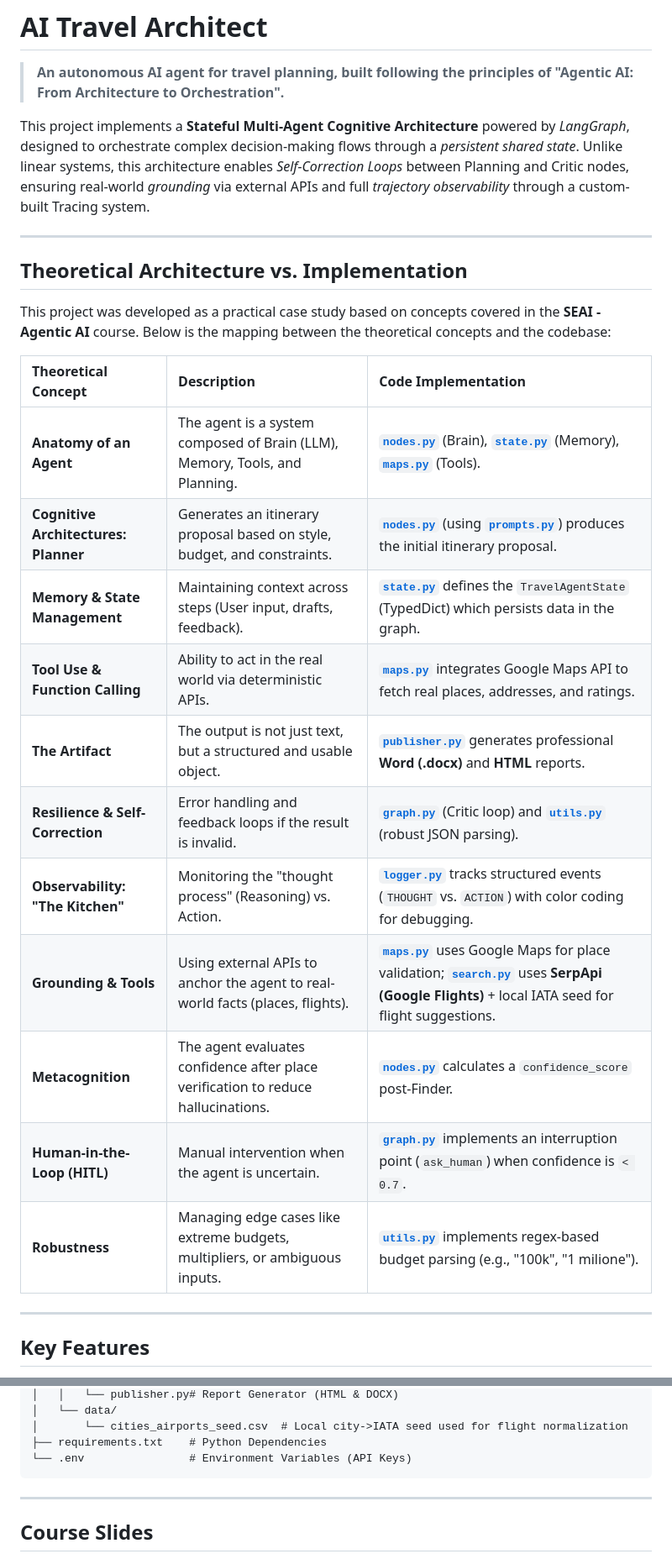
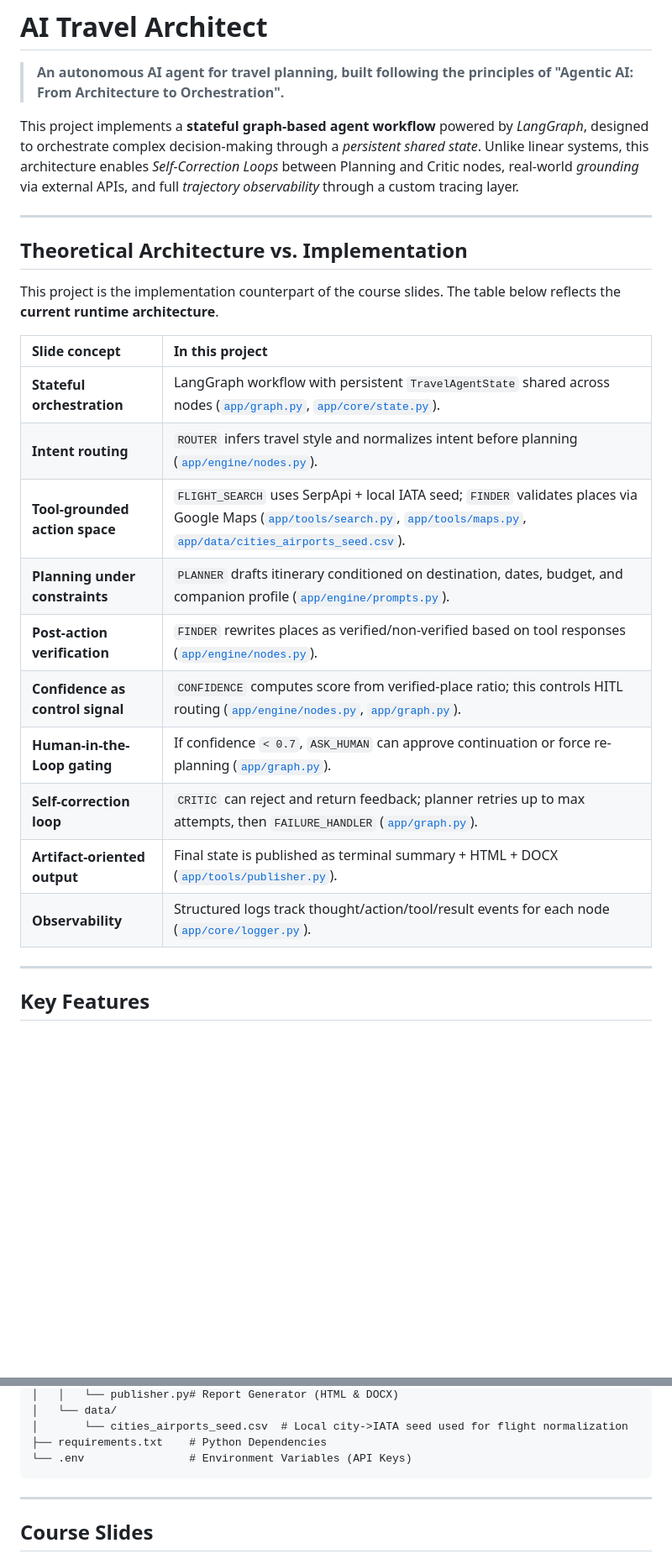
Before and after one commit to martinaspeciale/travel-agent-ai, a Markdown page: README.md, 2 parts joined by grey strips. Shown at 84% size. Drawn GitHub-style; blank space fills up the shorter version.

Commit message:
docs(readme): refresh key features to match current runtime flow and confidence logic

````diff
--- a/README.md
+++ b/README.md
@@ -2,27 +2,26 @@
 
 > **An autonomous AI agent for travel planning, built following the principles of "Agentic AI: From Architecture to Orchestration".**
 
-This project implements a **Stateful Multi-Agent Cognitive Architecture** powered by *LangGraph*, designed to orchestrate complex decision-making flows through a *persistent shared state*. Unlike linear systems, this architecture enables *Self-Correction Loops* between Planning and Critic nodes, ensuring real-world *grounding* via external APIs and full *trajectory observability* through a custom-built Tracing system.
+This project implements a **stateful graph-based agent workflow** powered by *LangGraph*, designed to orchestrate complex decision-making through a *persistent shared state*. Unlike linear systems, this architecture enables *Self-Correction Loops* between Planning and Critic nodes, real-world *grounding* via external APIs, and full *trajectory observability* through a custom tracing layer.
 
 ---
 
 ## Theoretical Architecture vs. Implementation
 
-This project was developed as a practical case study based on concepts covered in the **SEAI - Agentic AI** course. Below is the mapping between the theoretical concepts and the codebase:
+This project is the implementation counterpart of the course slides. The table below reflects the **current runtime architecture**.
 
-| Theoretical Concept | Description | Code Implementation |
-| :--- | :--- | :--- |
-| **Anatomy of an Agent** | The agent is a system composed of Brain (LLM), Memory, Tools, and Planning. | [**`nodes.py`**](./app/engine/nodes.py) (Brain), [**`state.py`**](./app/core/state.py) (Memory), [**`maps.py`**](./app/tools/maps.py) (Tools). |
-| **Cognitive Architectures: Planner** | Generates an itinerary proposal based on style, budget, and constraints. | [**`nodes.py`**](./app/engine/nodes.py) (using [**`prompts.py`**](./app/engine/prompts.py)) produces the initial itinerary proposal. |
-| **Memory & State Management** | Maintaining context across steps (User input, drafts, feedback). | [**`state.py`**](./app/core/state.py) defines the `TravelAgentState` (TypedDict) which persists data in the graph. |
-| **Tool Use & Function Calling** | Ability to act in the real world via deterministic APIs. | [**`maps.py`**](./app/tools/maps.py) integrates Google Maps API to fetch real places, addresses, and ratings. |
-| **The Artifact** | The output is not just text, but a structured and usable object. | [**`publisher.py`**](./app/tools/publisher.py) generates professional **Word (.docx)** and **HTML** reports. |
-| **Resilience & Self-Correction** | Error handling and feedback loops if the result is invalid. | [**`graph.py`**](./app/graph.py) (Critic loop) and [**`utils.py`**](./app/core/utils.py) (robust JSON parsing). |
-| **Observability: "The Kitchen"** | Monitoring the "thought process" (Reasoning) vs. Action. | [**`logger.py`**](./app/core/logger.py) tracks structured events (`THOUGHT` vs. `ACTION`) with color coding for debugging. |
-| **Grounding & Tools** | Using external APIs to anchor the agent to real-world facts (places, flights). | [**`maps.py`**](./app/tools/maps.py) uses Google Maps for place validation; [**`search.py`**](./app/tools/search.py) uses **SerpApi (Google Flights)** + local IATA seed for flight suggestions. |
-| **Metacognition** | The agent evaluates confidence after place verification to reduce hallucinations. | [**`nodes.py`**](./app/engine/nodes.py) calculates a `confidence_score` post-Finder. |
-| **Human-in-the-Loop (HITL)** | Manual intervention when the agent is uncertain. | [**`graph.py`**](./app/graph.py) implements an interruption point (`ask_human`) when confidence is `< 0.7`. |
-| **Robustness** | Managing edge cases like extreme budgets, multipliers, or ambiguous inputs. | [**`utils.py`**](./app/core/utils.py) implements regex-based budget parsing (e.g., "100k", "1 milione"). |
+| Slide concept | In this project |
+| :--- | :--- |
+| **Stateful orchestration** | LangGraph workflow with persistent `TravelAgentState` shared across nodes ([`app/graph.py`](./app/graph.py), [`app/core/state.py`](./app/core/state.py)). |
+| **Intent routing** | `ROUTER` infers travel style and normalizes intent before planning ([`app/engine/nodes.py`](./app/engine/nodes.py)). |
+| **Tool-grounded action space** | `FLIGHT_SEARCH` uses SerpApi + local IATA seed; `FINDER` validates places via Google Maps ([`app/tools/search.py`](./app/tools/search.py), [`app/tools/maps.py`](./app/tools/maps.py), [`app/data/cities_airports_seed.csv`](./app/data/cities_airports_seed.csv)). |
+| **Planning under constraints** | `PLANNER` drafts itinerary conditioned on destination, dates, budget, and companion profile ([`app/engine/prompts.py`](./app/engine/prompts.py)). |
+| **Post-action verification** | `FINDER` rewrites places as verified/non-verified based on tool responses ([`app/engine/nodes.py`](./app/engine/nodes.py)). |
+| **Confidence as control signal** | `CONFIDENCE` computes score from verified-place ratio; this controls HITL routing ([`app/engine/nodes.py`](./app/engine/nodes.py), [`app/graph.py`](./app/graph.py)). |
+| **Human-in-the-Loop gating** | If confidence `< 0.7`, `ASK_HUMAN` can approve continuation or force re-planning ([`app/graph.py`](./app/graph.py)). |
+| **Self-correction loop** | `CRITIC` can reject and return feedback; planner retries up to max attempts, then `FAILURE_HANDLER` ([`app/graph.py`](./app/graph.py)). |
+| **Artifact-oriented output** | Final state is published as terminal summary + HTML + DOCX ([`app/tools/publisher.py`](./app/tools/publisher.py)). |
+| **Observability** | Structured logs track thought/action/tool/result events for each node ([`app/core/logger.py`](./app/core/logger.py)). |
 
 ---
 
@@ -155,33 +158,6 @@ travel-agent-ai/
 └── .env                # Environment Variables (API Keys)
 ```
 
-<!---
-
-## Test Scenarios & Edge Cases
-
-These scenarios are designed to stress-test the architecture and demonstrate the core pillars of **Robustness** and **Metacognition**.
-
-### 1. The "Survival" Test (Extreme Budget)
-* **Input:** `Venezia, 2 days, 30 EUR, Couple`
-* **Purpose:** Verifies **Safety & Grounding**.
-* **Expected Behavior:** The **Critic** must reject expensive attractions (e.g., Doge's Palace) using real-time **Tavily** data. It forces the **Planner** to pivot toward free activities like the *Rialto Market* or walking tours to stay within the €15/day limit.
-
-### 2. The "Ambiguity" Test (Human-in-the-Loop)
-* **Input:** `An exotic place, 5 days, Medium, Solo`
-* **Purpose:** Verifies **Metacognition & HITL**.
-* **Expected Behavior:** Due to the missing destination, the agent assigns a `confidence_score < 0.7`. It triggers the `ask_human_node`, pausing the graph execution to ask the user for clarification before wasting API tokens.
-
-### 3. The "Millionaire" Test (Robust Parsing)
-* **Input:** `Dubai, 3 days, 100k, Luxury, Family`
-* **Purpose:** Verifies **Robustness & Efficiency**.
-* **Expected Behavior:** The `extract_budget_number` utility must correctly parse "100k" into `100000.0`. The system bypasses low-budget web searches (Efficiency) and focuses on high-end hospitality and exclusive experiences.
-
-### 4. The "Teleportation" Test (Logical Reasoning)
-* **Input:** `Tokyo and New York, 1 day, Luxury, Solo`
-* **Purpose:** Verifies **Logical Consistency**.
-* **Expected Behavior:** Even with an unlimited budget, the **Critic** must reject the itinerary. It identifies the physical impossibility of visiting both cities in 24 hours, demonstrating that the agent understands spatial and temporal constraints beyond simple text generation.
--->
-
 ---
 
 ## Course Slides
````
Also changed, not shown: other parts of README.md (+14 -10 lines).
